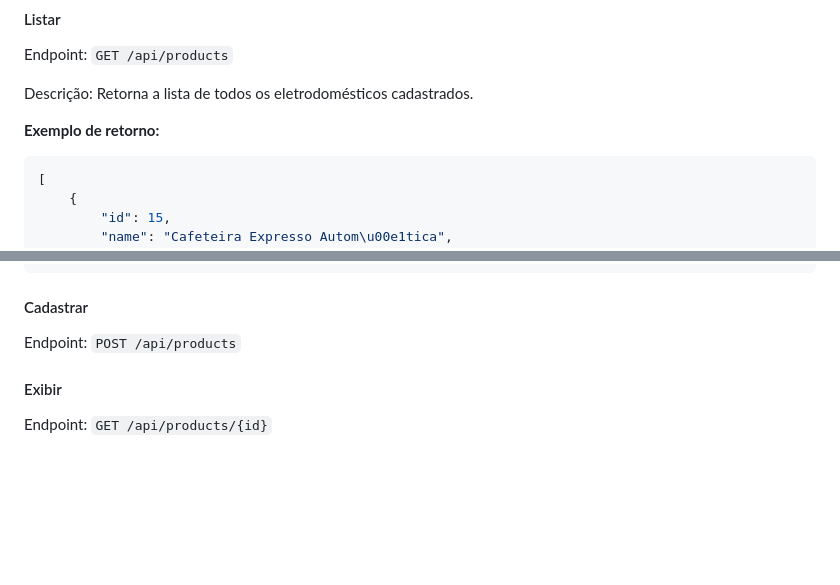
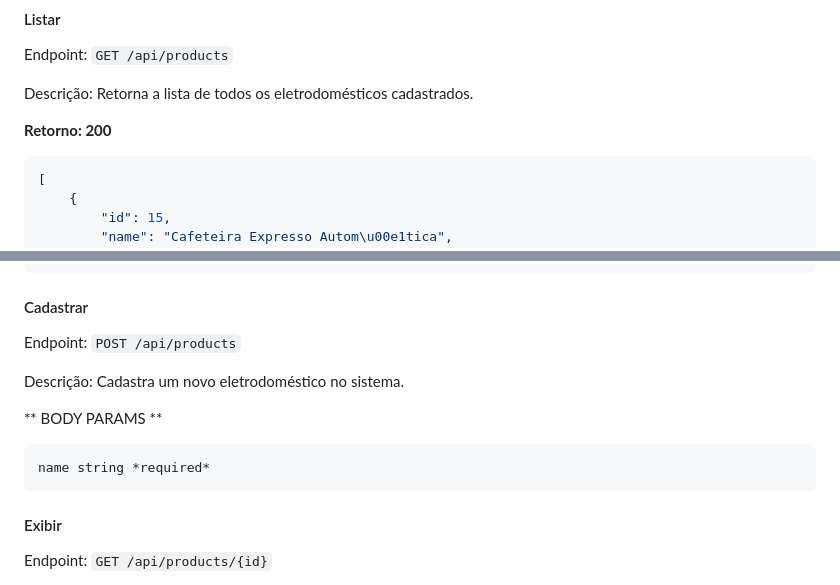
Before and after one commit to VandoJunqueira/teste.programador, a Markdown page: backend/README.md, 2 parts joined by grey strips. GitHub-like rendering; blank space fills up the shorter version.

````diff
--- a/backend/README.md
+++ b/backend/README.md
@@ -131,7 +131,7 @@ Endpoint: `GET /api/products`
 
 Descrição: Retorna a lista de todos os eletrodomésticos cadastrados.
 
-**Exemplo de retorno:**
+**Retorno: 200**
 
 ```json
 [
@@ -220,6 +220,14 @@ Descrição: Retorna a lista de todos os eletrodomésticos cadastrados.
 
 Endpoint: `POST /api/products`
 
+Descrição: Cadastra um novo eletrodoméstico no sistema.
+
+** BODY PARAMS **
+
+```
+name string *required*
+```
+
 #### Exibir
 
 Endpoint: `GET /api/products/{id}`
````
